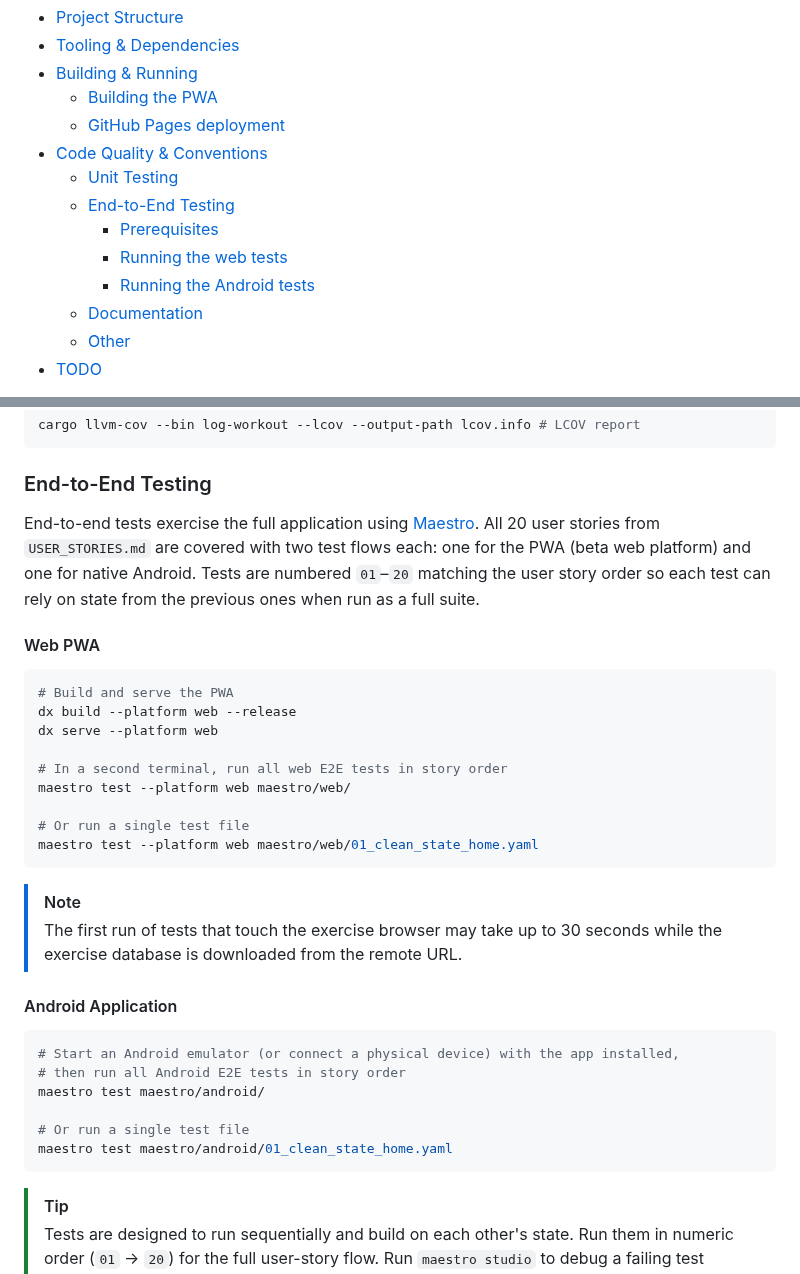
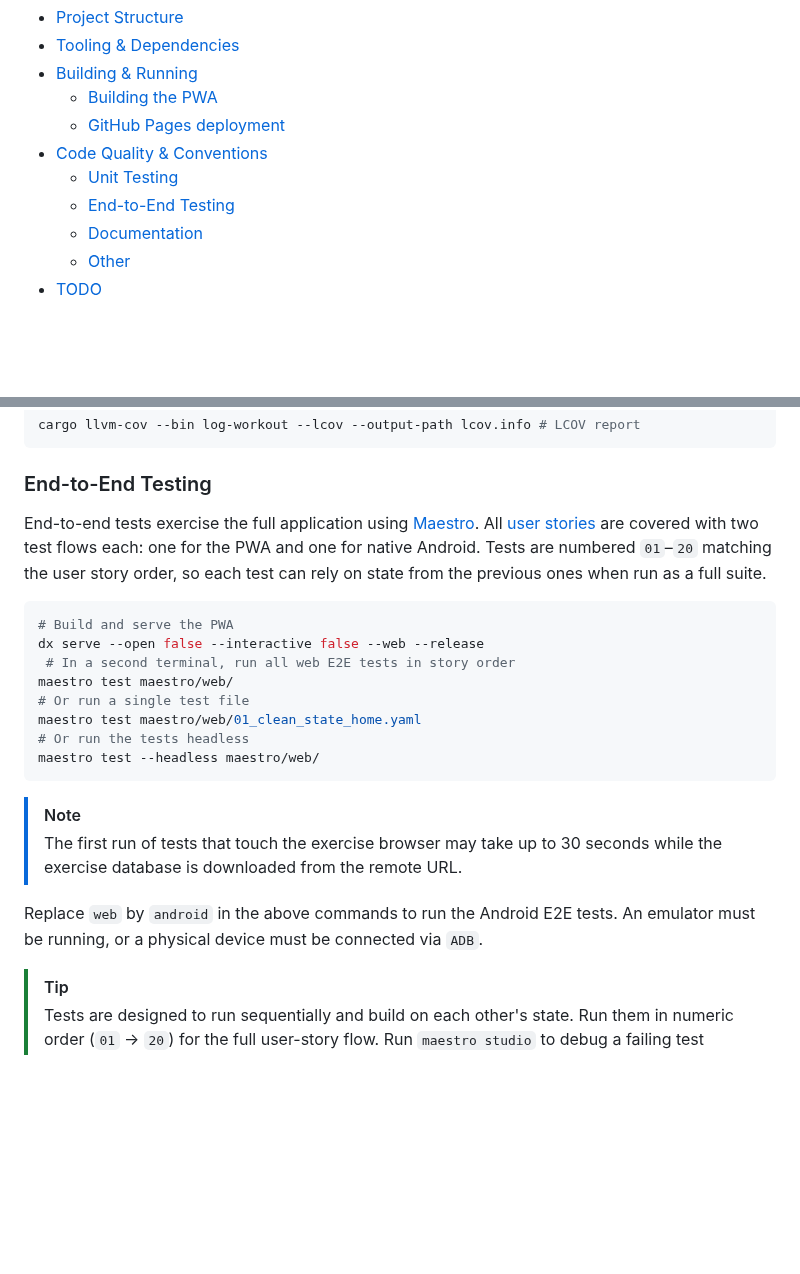
Before and after one commit to gfauredev/LogOut, a Markdown page: README.md, 2 parts joined by grey strips. GitHub-like rendering; blank space fills up the shorter version.

Commit message:
doc: e2e testsing

````diff
--- a/README.md
+++ b/README.md
@@ -14,9 +14,6 @@ lang: en
 - [Code Quality & Conventions](#code-quality-conventions)
   - [Unit Testing](#unit-testing)
   - [End-to-End Testing](#end-to-end-testing)
-    - [Prerequisites](#prerequisites)
-    - [Running the web tests](#running-the-web-tests)
-    - [Running the Android tests](#running-the-android-tests)
   - [Documentation](#documentation)
   - [Other](#other)
 - [TODO](#todo)
@@ -178,40 +175,29 @@ cargo llvm-cov --bin log-workout --lcov --output-path lcov.info # LCOV report
 
 ### End-to-End Testing
 
-End-to-end tests exercise the full application using [Maestro]. All 20 user
-stories from `USER_STORIES.md` are covered with two test flows each: one for the
-PWA (beta web platform) and one for native Android. Tests are numbered `01`–`20`
-matching the user story order so each test can rely on state from the previous
-ones when run as a full suite.
-
-#### Web PWA
+End-to-end tests exercise the full application using [Maestro]. All
+[user stories](./USER_STORIES.md) are covered with two test flows each: one for
+the PWA and one for native Android. Tests are numbered `01`–`20` matching the
+user story order, so each test can rely on state from the previous ones when run
+as a full suite.
 
 ```sh
 # Build and serve the PWA
-dx build --platform web --release
-dx serve --platform web
-
-# In a second terminal, run all web E2E tests in story order
-maestro test --platform web maestro/web/
-
+dx serve --open false --interactive false --web --release
+ # In a second terminal, run all web E2E tests in story order
+maestro test maestro/web/
 # Or run a single test file
-maestro test --platform web maestro/web/01_clean_state_home.yaml
+maestro test maestro/web/01_clean_state_home.yaml
+# Or run the tests headless
+maestro test --headless maestro/web/
 ```
 
 > [!NOTE]
 > The first run of tests that touch the exercise browser may take up to 30
 > seconds while the exercise database is downloaded from the remote URL.
 
-#### Android Application
-
-```sh
-# Start an Android emulator (or connect a physical device) with the app installed,
-# then run all Android E2E tests in story order
-maestro test maestro/android/
-
-# Or run a single test file
-maestro test maestro/android/01_clean_state_home.yaml
-```
+Replace `web` by `android` in the above commands to run the Android E2E tests.
+An emulator must be running, or a physical device must be connected via `ADB`.
 
 > [!TIP]
 > Tests are designed to run sequentially and build on each other's state. Run
````
